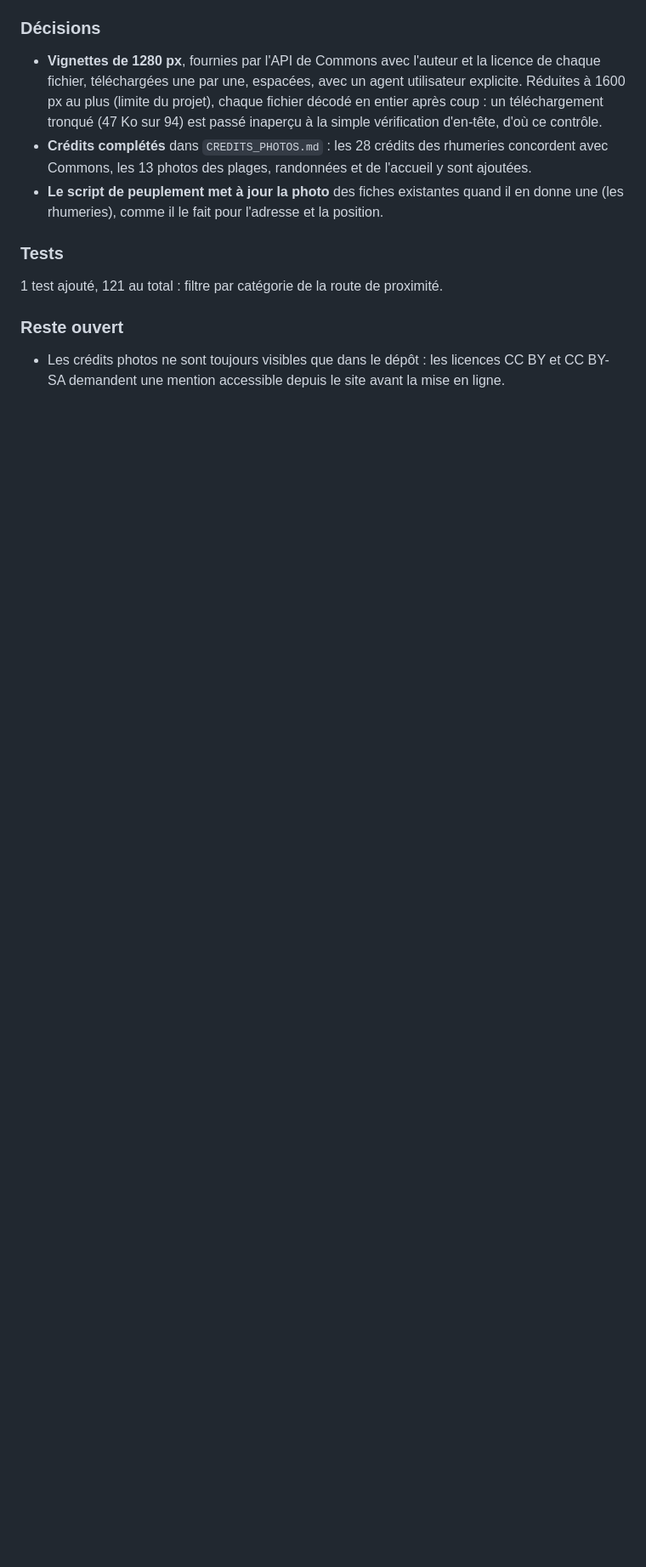
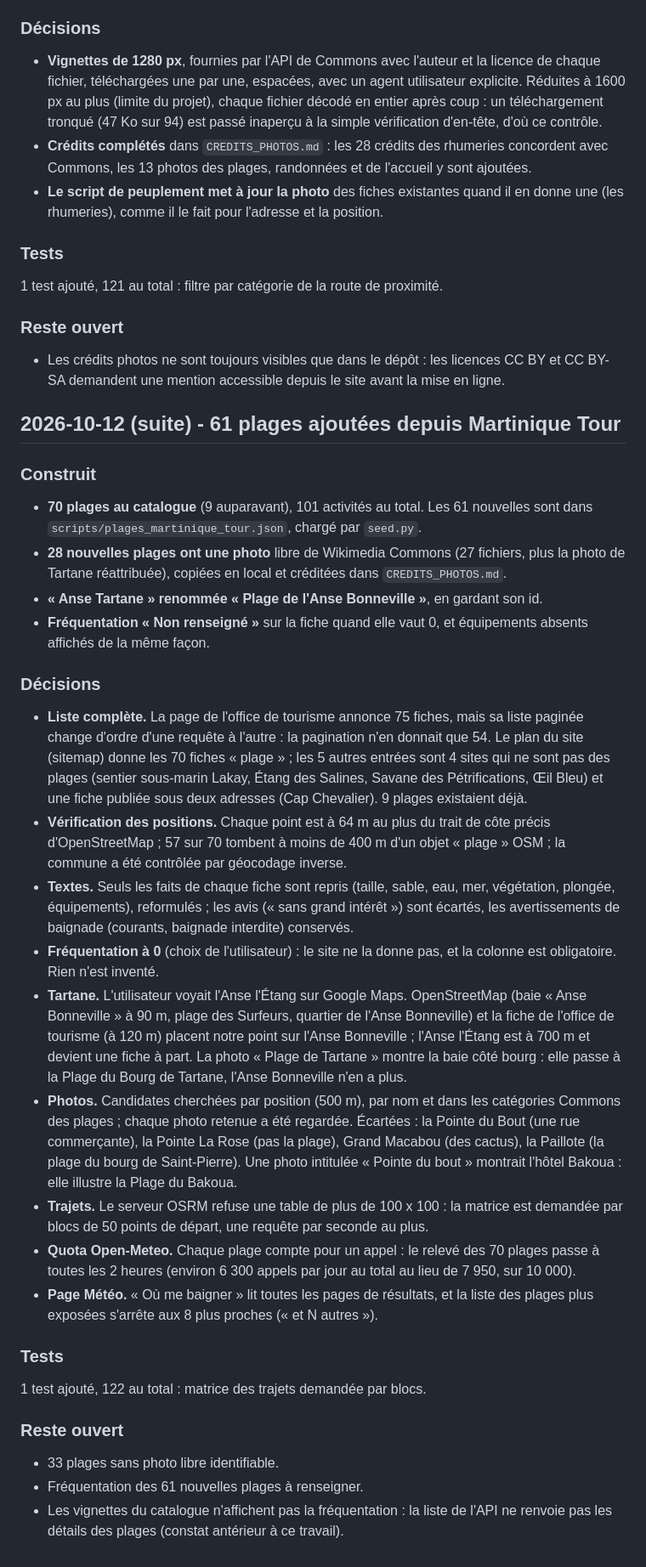
Before and after one commit to nohamoulma-hub/Projet-Martinique, a Markdown page: backend/JOURNAL.md, the part around the change. Shown at 85% size. Drawn GitHub-style; blank space fills up the shorter version.

Commit message:
docs: journal entry for beaches from the tourism office
Co-Authored-By: Claude Opus 5.5 <noreply@anthropic.com>

```diff
--- a/backend/JOURNAL.md
+++ b/backend/JOURNAL.md
@@ -1377,3 +1377,58 @@ Les autres points relevés ce jour-là sont traités dans l'entrée du 12/10/202
 
 - Les crédits photos ne sont toujours visibles que dans le dépôt : les licences CC BY et
   CC BY-SA demandent une mention accessible depuis le site avant la mise en ligne.
+
+## 2026-10-12 (suite) - 61 plages ajoutées depuis Martinique Tour
+
+### Construit
+
+- **70 plages au catalogue** (9 auparavant), 101 activités au total. Les 61 nouvelles sont
+  dans `scripts/plages_martinique_tour.json`, chargé par `seed.py`.
+- **28 nouvelles plages ont une photo** libre de Wikimedia Commons (27 fichiers, plus la photo
+  de Tartane réattribuée), copiées en local et créditées dans `CREDITS_PHOTOS.md`.
+- **« Anse Tartane » renommée « Plage de l'Anse Bonneville »**, en gardant son id.
+- **Fréquentation « Non renseigné »** sur la fiche quand elle vaut 0, et équipements absents
+  affichés de la même façon.
+
+### Décisions
+
+- **Liste complète.** La page de l'office de tourisme annonce 75 fiches, mais sa liste paginée
+  change d'ordre d'une requête à l'autre : la pagination n'en donnait que 54. Le plan du site
+  (sitemap) donne les 70 fiches « plage » ; les 5 autres entrées sont 4 sites qui ne sont pas
+  des plages (sentier sous-marin Lakay, Étang des Salines, Savane des Pétrifications, Œil
+  Bleu) et une fiche publiée sous deux adresses (Cap Chevalier). 9 plages existaient déjà.
+- **Vérification des positions.** Chaque point est à 64 m au plus du trait de côte précis
+  d'OpenStreetMap ; 57 sur 70 tombent à moins de 400 m d'un objet « plage » OSM ; la commune
+  a été contrôlée par géocodage inverse.
+- **Textes.** Seuls les faits de chaque fiche sont repris (taille, sable, eau, mer,
+  végétation, plongée, équipements), reformulés ; les avis (« sans grand intérêt ») sont
+  écartés, les avertissements de baignade (courants, baignade interdite) conservés.
+- **Fréquentation à 0** (choix de l'utilisateur) : le site ne la donne pas, et la colonne est
+  obligatoire. Rien n'est inventé.
+- **Tartane.** L'utilisateur voyait l'Anse l'Étang sur Google Maps. OpenStreetMap (baie
+  « Anse Bonneville » à 90 m, plage des Surfeurs, quartier de l'Anse Bonneville) et la fiche
+  de l'office de tourisme (à 120 m) placent notre point sur l'Anse Bonneville ; l'Anse
+  l'Étang est à 700 m et devient une fiche à part. La photo « Plage de Tartane » montre la
+  baie côté bourg : elle passe à la Plage du Bourg de Tartane, l'Anse Bonneville n'en a plus.
+- **Photos.** Candidates cherchées par position (500 m), par nom et dans les catégories
+  Commons des plages ; chaque photo retenue a été regardée. Écartées : la Pointe du Bout (une
+  rue commerçante), la Pointe La Rose (pas la plage), Grand Macabou (des cactus), la Paillote
+  (la plage du bourg de Saint-Pierre). Une photo intitulée « Pointe du bout » montrait l'hôtel
+  Bakoua : elle illustre la Plage du Bakoua.
+- **Trajets.** Le serveur OSRM refuse une table de plus de 100 x 100 : la matrice est
+  demandée par blocs de 50 points de départ, une requête par seconde au plus.
+- **Quota Open-Meteo.** Chaque plage compte pour un appel : le relevé des 70 plages passe à
+  toutes les 2 heures (environ 6 300 appels par jour au total au lieu de 7 950, sur 10 000).
+- **Page Météo.** « Où me baigner » lit toutes les pages de résultats, et la liste des plages
+  plus exposées s'arrête aux 8 plus proches (« et N autres »).
+
+### Tests
+
+1 test ajouté, 122 au total : matrice des trajets demandée par blocs.
+
+### Reste ouvert
+
+- 33 plages sans photo libre identifiable.
+- Fréquentation des 61 nouvelles plages à renseigner.
+- Les vignettes du catalogue n'affichent pas la fréquentation : la liste de l'API ne renvoie
+  pas les détails des plages (constat antérieur à ce travail).
```
